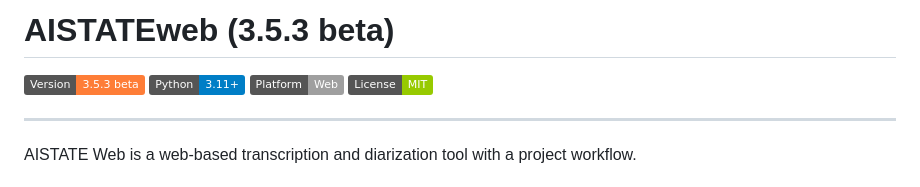
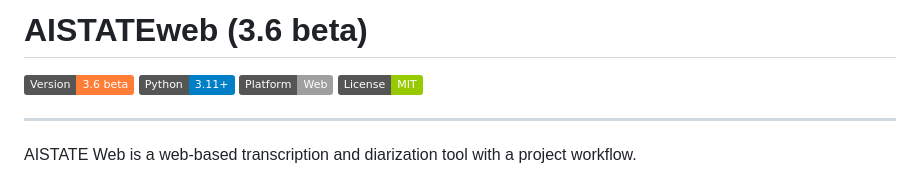
Before and after one commit to pawlict/AISTATEweb, a Markdown page: README.md, the part around the change. Rendered like a GitHub page; badges without logos.

```diff
--- a/README.md
+++ b/README.md
@@ -1,6 +1,6 @@
-# AISTATEweb (3.5.3 beta)
+# AISTATEweb (3.6 beta)
 
-![Version](https://img.shields.io/badge/Version-3.5.3%20beta-orange)
+![Version](https://img.shields.io/badge/Version-3.6%20beta-orange)
 ![Python](https://img.shields.io/badge/Python-3.11%2B-blue)
 ![Platform](https://img.shields.io/badge/Platform-Web-lightgrey)
 ![License](https://img.shields.io/badge/License-MIT-green)
```
